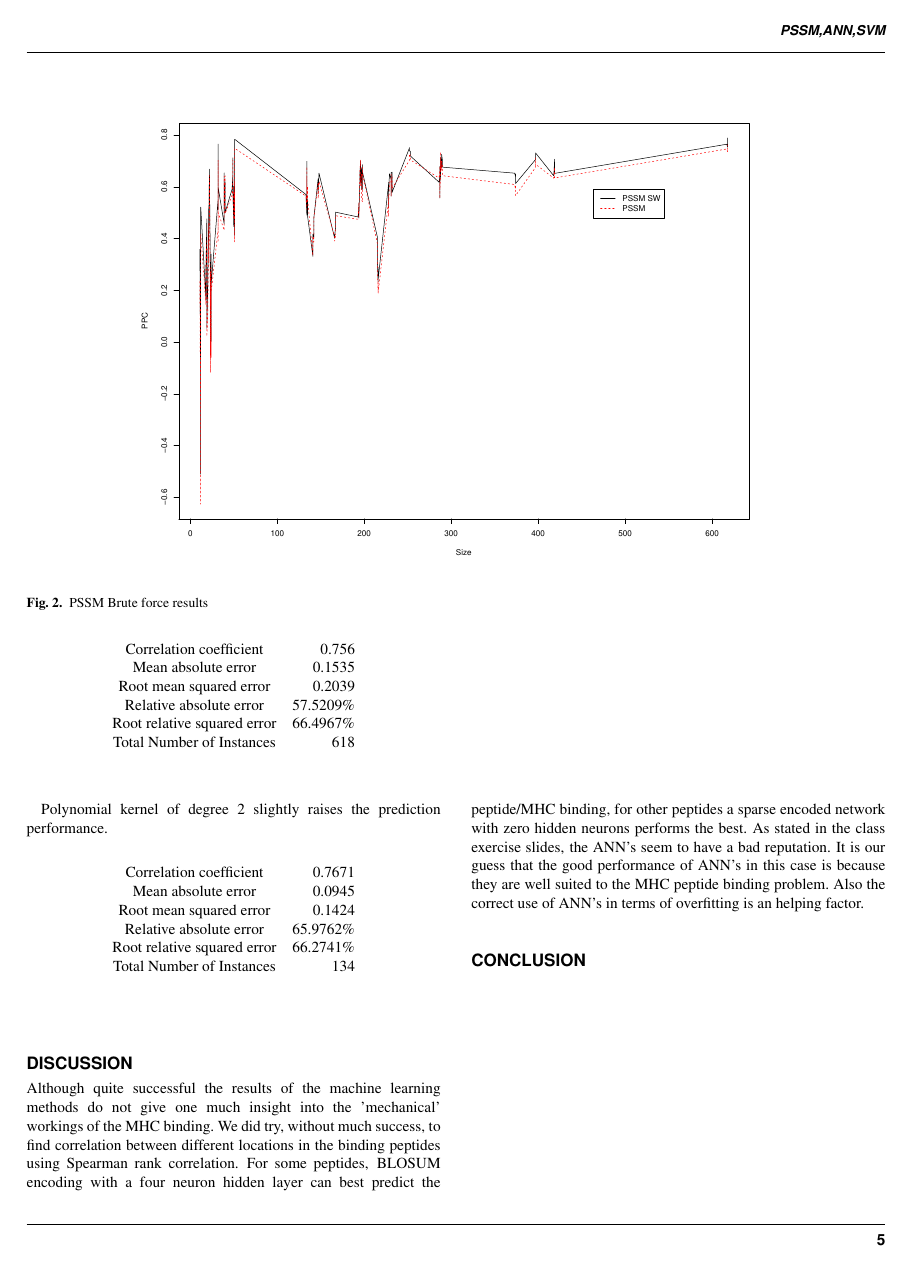
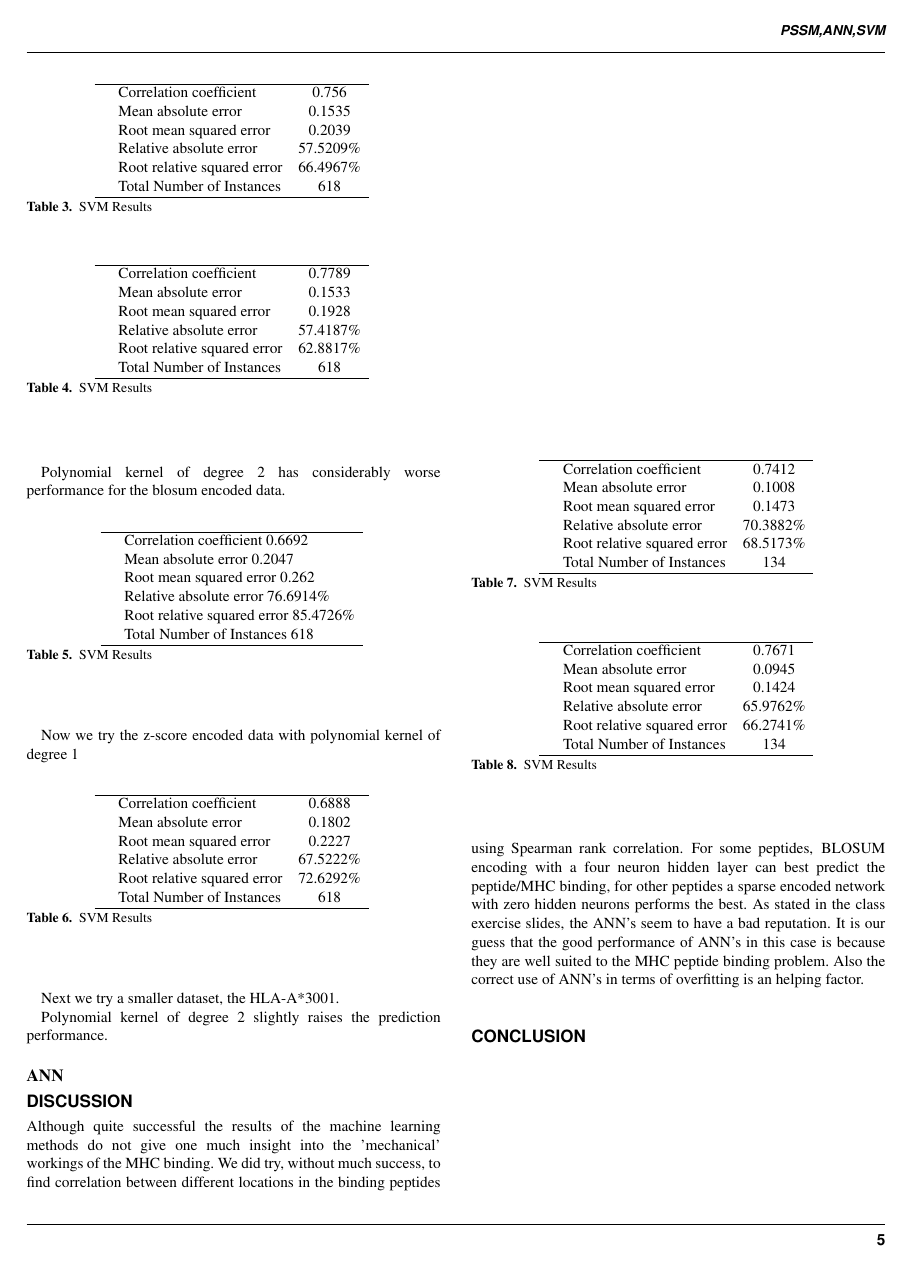
Before and after one commit to sigmarkarl/dtu, a LaTeX paper (main_project/tex_paper/algo_main.tex, which reads main_project/tex_paper/chapter/results.tex): page 5 of 7. Compiled offline with pdfLaTeX.

Commit message:
result parts again

```diff
--- a/main_project/tex_paper/chapter/results.tex
+++ b/main_project/tex_paper/chapter/results.tex
@@ -77,14 +80,6 @@ such as side chain charge, hydrogren bond donor and acceptor properties, log P a
 Each row in the input matrix has therefore length of 5*20+1 (the one being the measured affinity value)
 The same data as from the PSSM section is used for comparison. For the HLA-A*0201 dataset and sparse encoding we get the following results
 
-\begin{figure*}
-\begin{center}
-\includegraphics[width=13cm]{fig/pssm1.pdf}
-\label{fig:pssm1}
-\caption{PSSM Brute force results}
-\end{center}
-\end{figure*}
-
 \begin{table}[ht]
 \begin{center}
 \begin{tabular}{ ll c r }
@@ -105,14 +102,19 @@ Here the SMOreg classifier with polynomial kernel of first degree we get just sl
 
 \begin{table}[ht]
 \begin{center}
-\begin{tabular}{ c r }
-Correlation coefficient &                 0.756 \\
-Mean absolute error      &                0.1535 \\
-Root mean squared error   &               0.2039 \\
-Relative absolute error   &              57.5209\% \\
-Root relative squared error &            66.4967\% \\
-Total Number of Instances    &          618 \\
+\begin{tabular}{ ll c r }
+\hline
+ & Correlation coefficient &                 0.756 \\
+ & Mean absolute error      &                0.1535 \\
+ & Root mean squared error   &               0.2039 \\
+ & Relative absolute error   &              57.5209\% \\
+ & Root relative squared error &            66.4967\% \\
+ & Total Number of Instances    &          618 \\
+\hline
 \end{tabular}
+\label{fig:svm2}
+\caption{SVM Results}
+
 \end{center}
 \end{table}
 
@@ -120,3 +122,12 @@ Using the blosum matrix with kernel degree of 1
 
 \begin{table}[ht]
 \begin{center}
+\begin{tabular}{ ll c r }
+\hline
+ & Correlation coefficient  &                0.7789 \\
+ & Mean absolute error       &               0.1533 \\
+ & Root mean squared error   &               0.1928 \\
+ & Relative absolute error   &              57.4187\% \\
+ & Root relative squared error  &           62.8817\% \\
+ & Total Number of Instances     &         618  \\
+\hline
@@ -130,4 +134,6 @@ Total Number of Instances     &         618  \\
 \end{tabular}
+\label{fig:svm3}
+\caption{SVM Results}
 \end{center}
 \end{table}
 
@@ -135,3 +141,12 @@ Polynomial kernel of degree 2 has considerably worse performance for the blosum
 
 \begin{table}[ht]
 \begin{center}
+\begin{tabular}{ ll c r }
+\hline
+ & Correlation coefficient                  0.6692 \\
+ & Mean absolute error                      0.2047 \\
+ & Root mean squared error                  0.262 \\
+ & Relative absolute error                 76.6914\% \\
+ & Root relative squared error             85.4726\% \\
+ & Total Number of Instances              618  \\
+\hline
@@ -145,4 +153,6 @@ Total Number of Instances              618  \\
 \end{tabular}
+\label{fig:svm4}
+\caption{SVM Results}
 \end{center}
 \end{table}
 
@@ -150,3 +160,12 @@ Now we try the z-score encoded data with polynomial kernel of degree 1
 
 \begin{table}[ht]
 \begin{center}
+\begin{tabular}{ ll c r }
+\hline
+ & Correlation coefficient   &              0.6888 \\
+ & Mean absolute error        &              0.1802 \\
+ & Root mean squared error    &              0.2227 \\
+ & Relative absolute error    &             67.5222\% \\
+ & Root relative squared error &             72.6292\% \\
+ & Total Number of Instances   &           618     \\
+\hline
@@ -160,4 +172,6 @@ Total Number of Instances   &           618     \\
 \end{tabular}
+\label{fig:svm5}
+\caption{SVM Results}
 \end{center}
 \end{table}
 
@@ -165,3 +179,12 @@ Next we try a smaller dataset, the HLA-A*3001.
 
 \begin{table}[ht]
 \begin{center}
+\begin{tabular}{ ll c r }
+\hline
+ & Correlation coefficient       &           0.7412 \\
+ & Mean absolute error            &          0.1008 \\
+ & Root mean squared error        &          0.1473 \\
+ & Relative absolute error        &         70.3882\% \\
+ & Root relative squared error    &         68.5173\% \\
+ & Total Number of Instances      &        134 \\
+\hline
@@ -175,4 +191,6 @@ Total Number of Instances      &        134 \\
 \end{tabular}
+\label{fig:svm6}
+\caption{SVM Results}
 \end{center}
 \end{table}
 
@@ -180,13 +198,19 @@ Polynomial kernel of degree 2 slightly raises the prediction performance.
 
 \begin{table}[ht]
 \begin{center}
-\begin{tabular}{ c r }
-Correlation coefficient        &          0.7671 \\
-Mean absolute error            &          0.0945 \\
-Root mean squared error        &          0.1424 \\
-Relative absolute error        &         65.9762\% \\
-Root relative squared error    &         66.2741\% \\
-Total Number of Instances      &        134 \\
+\begin{tabular}{ ll c r }
+\hline
+ & Correlation coefficient        &          0.7671 \\
+ & Mean absolute error            &          0.0945 \\
+ & Root mean squared error        &          0.1424 \\
+ & Relative absolute error        &         65.9762\% \\
+ & Root relative squared error    &         66.2741\% \\
+ & Total Number of Instances      &        134 \\
+\hline
 \end{tabular}
+\label{fig:svm7}
+\caption{SVM Results}
 \end{center}
 \end{table}
+
+\subsection*{ANN}
```
Also changed, not shown: main_project/tex_paper/fig/ann1.pdf (added), main_project/tex_paper/chapter/results.tex (109 more changed lines).
